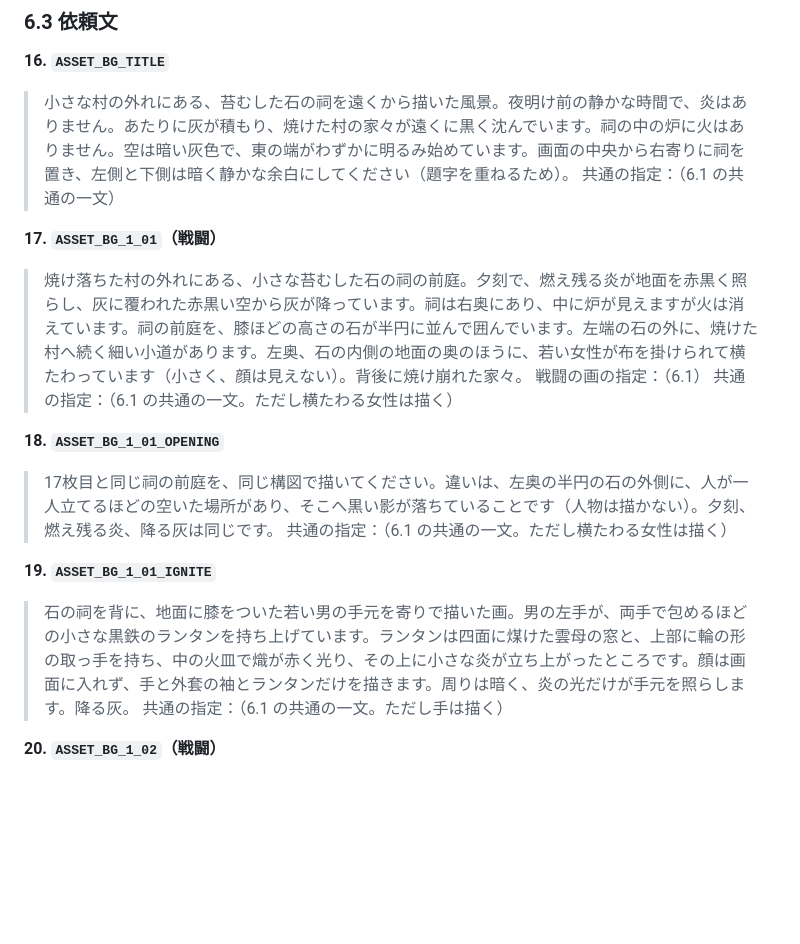
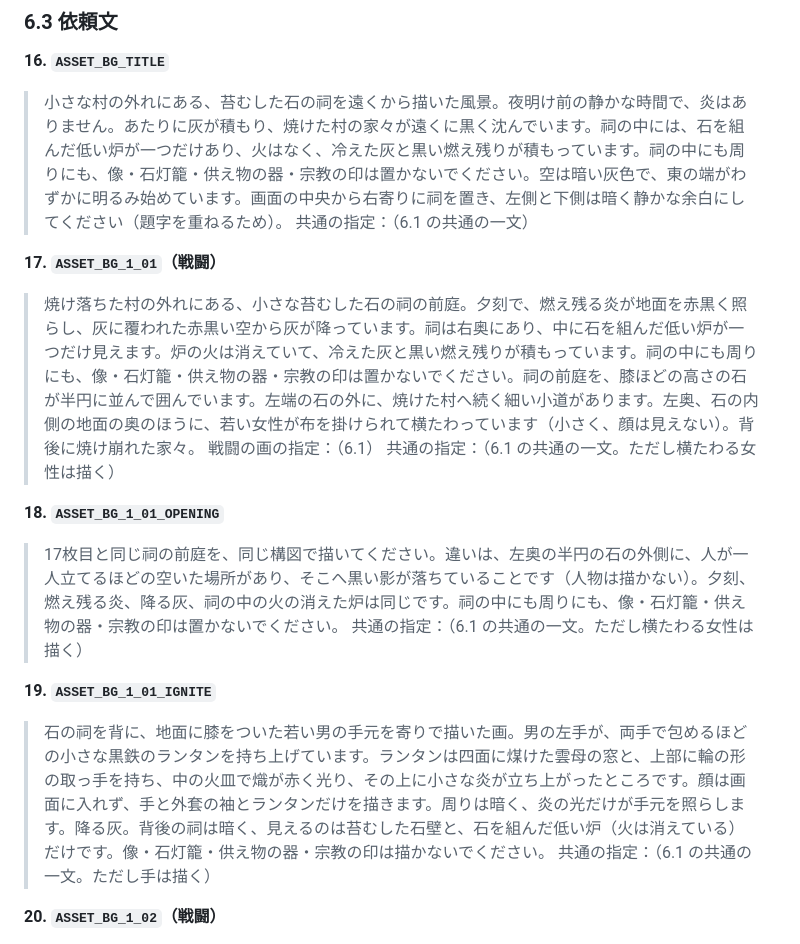
Before and after one commit to satoshi-ido/shuentou, a Markdown page: docs/asset-brief.md, the part around the change. Drawn GitHub-style; blank space fills up the shorter version.

Commit message:
docs: asset-brief の祠の画に火の消えた石組みの炉を具体的に記し、像・石灯籠・供え物・宗教の印を描かないと定める

```diff
--- a/docs/asset-brief.md
+++ b/docs/asset-brief.md
@@ -250,23 +250,23 @@
 
 **16. `ASSET_BG_TITLE`**
 
-> 小さな村の外れにある、苔むした石の祠を遠くから描いた風景。夜明け前の静かな時間で、炎はありません。あたりに灰が積もり、焼けた村の家々が遠くに黒く沈んでいます。祠の中の炉に火はありません。空は暗い灰色で、東の端がわずかに明るみ始めています。画面の中央から右寄りに祠を置き、左側と下側は暗く静かな余白にしてください（題字を重ねるため）。
+> 小さな村の外れにある、苔むした石の祠を遠くから描いた風景。夜明け前の静かな時間で、炎はありません。あたりに灰が積もり、焼けた村の家々が遠くに黒く沈んでいます。祠の中には、石を組んだ低い炉が一つだけあり、火はなく、冷えた灰と黒い燃え残りが積もっています。祠の中にも周りにも、像・石灯籠・供え物の器・宗教の印は置かないでください。空は暗い灰色で、東の端がわずかに明るみ始めています。画面の中央から右寄りに祠を置き、左側と下側は暗く静かな余白にしてください（題字を重ねるため）。
 > 共通の指定：（6.1 の共通の一文）
 
 **17. `ASSET_BG_1_01`（戦闘）**
 
-> 焼け落ちた村の外れにある、小さな苔むした石の祠の前庭。夕刻で、燃え残る炎が地面を赤黒く照らし、灰に覆われた赤黒い空から灰が降っています。祠は右奥にあり、中に炉が見えますが火は消えています。祠の前庭を、膝ほどの高さの石が半円に並んで囲んでいます。左端の石の外に、焼けた村へ続く細い小道があります。左奥、石の内側の地面の奥のほうに、若い女性が布を掛けられて横たわっています（小さく、顔は見えない）。背後に焼け崩れた家々。
+> 焼け落ちた村の外れにある、小さな苔むした石の祠の前庭。夕刻で、燃え残る炎が地面を赤黒く照らし、灰に覆われた赤黒い空から灰が降っています。祠は右奥にあり、中に石を組んだ低い炉が一つだけ見えます。炉の火は消えていて、冷えた灰と黒い燃え残りが積もっています。祠の中にも周りにも、像・石灯籠・供え物の器・宗教の印は置かないでください。祠の前庭を、膝ほどの高さの石が半円に並んで囲んでいます。左端の石の外に、焼けた村へ続く細い小道があります。左奥、石の内側の地面の奥のほうに、若い女性が布を掛けられて横たわっています（小さく、顔は見えない）。背後に焼け崩れた家々。
 > 戦闘の画の指定：（6.1）
 > 共通の指定：（6.1 の共通の一文。ただし横たわる女性は描く）
 
 **18. `ASSET_BG_1_01_OPENING`**
 
-> 17枚目と同じ祠の前庭を、同じ構図で描いてください。違いは、左奥の半円の石の外側に、人が一人立てるほどの空いた場所があり、そこへ黒い影が落ちていることです（人物は描かない）。夕刻、燃え残る炎、降る灰は同じです。
+> 17枚目と同じ祠の前庭を、同じ構図で描いてください。違いは、左奥の半円の石の外側に、人が一人立てるほどの空いた場所があり、そこへ黒い影が落ちていることです（人物は描かない）。夕刻、燃え残る炎、降る灰、祠の中の火の消えた炉は同じです。祠の中にも周りにも、像・石灯籠・供え物の器・宗教の印は置かないでください。
 > 共通の指定：（6.1 の共通の一文。ただし横たわる女性は描く）
 
 **19. `ASSET_BG_1_01_IGNITE`**
 
-> 石の祠を背に、地面に膝をついた若い男の手元を寄りで描いた画。男の左手が、両手で包めるほどの小さな黒鉄のランタンを持ち上げています。ランタンは四面に煤けた雲母の窓と、上部に輪の形の取っ手を持ち、中の火皿で熾が赤く光り、その上に小さな炎が立ち上がったところです。顔は画面に入れず、手と外套の袖とランタンだけを描きます。周りは暗く、炎の光だけが手元を照らします。降る灰。
+> 石の祠を背に、地面に膝をついた若い男の手元を寄りで描いた画。男の左手が、両手で包めるほどの小さな黒鉄のランタンを持ち上げています。ランタンは四面に煤けた雲母の窓と、上部に輪の形の取っ手を持ち、中の火皿で熾が赤く光り、その上に小さな炎が立ち上がったところです。顔は画面に入れず、手と外套の袖とランタンだけを描きます。周りは暗く、炎の光だけが手元を照らします。降る灰。背後の祠は暗く、見えるのは苔むした石壁と、石を組んだ低い炉（火は消えている）だけです。像・石灯籠・供え物の器・宗教の印は描かないでください。
 > 共通の指定：（6.1 の共通の一文。ただし手は描く）
 
 **20. `ASSET_BG_1_02`（戦闘）**
```
